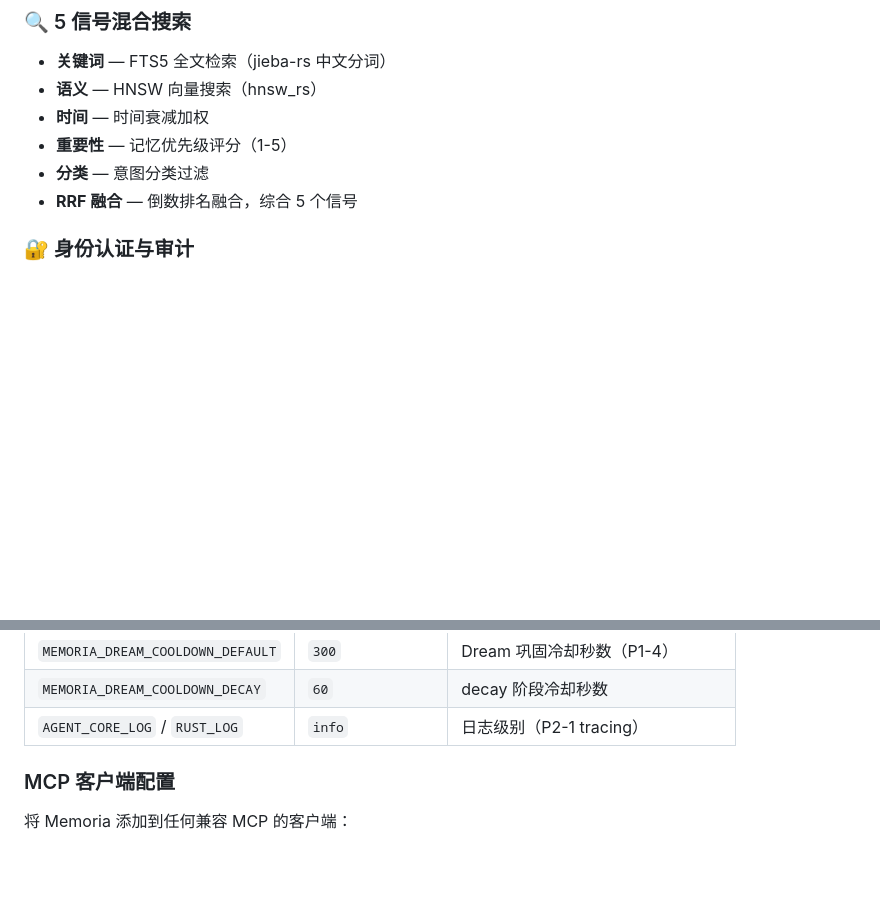
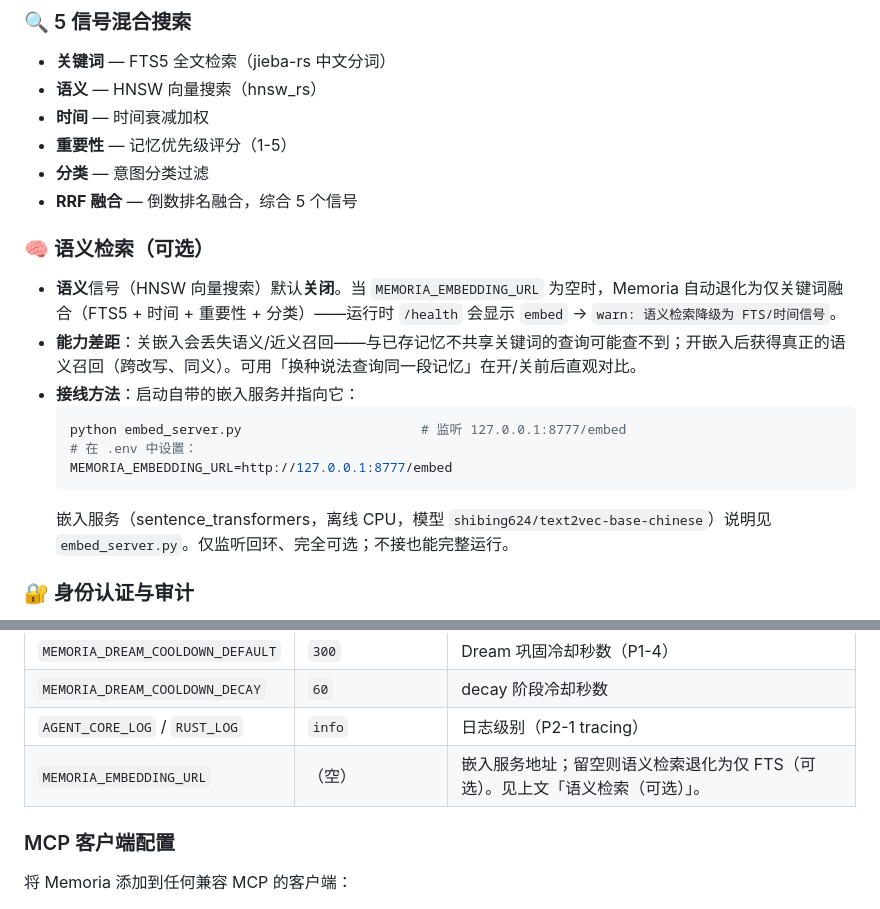
Before and after one commit to jiayan-xu/memoria, a Markdown page: README_CN.md, 2 parts joined by grey strips. GitHub-like rendering; blank space fills up the shorter version.

Commit message:
docs: add optional semantic-search section + MEMORIA_EMBEDDING_URL to README
Clarify the embeddings on/off capability gap (semantic recall vs FTS-only
degrade) and the wiring method (MEMORIA_EMBEDDING_URL + embed_server.py) so
cloners reading the README can enable semantic search without opening .env.example.

Co-Authored-By: WorkBuddy <nova@workbuddy.ai>

````diff
--- a/README_CN.md
+++ b/README_CN.md
@@ -45,6 +45,17 @@ Agent (Claude Desktop / Jan / OpenClaw / ...)
 - **重要性** — 记忆优先级评分（1-5）
 - **分类** — 意图分类过滤
 - **RRF 融合** — 倒数排名融合，综合 5 个信号
+
+### 🧠 语义检索（可选）
+- **语义**信号（HNSW 向量搜索）默认**关闭**。当 `MEMORIA_EMBEDDING_URL` 为空时，Memoria 自动退化为仅关键词融合（FTS5 + 时间 + 重要性 + 分类）——运行时 `/health` 会显示 `embed` → `warn: 语义检索降级为 FTS/时间信号`。
+- **能力差距**：关嵌入会丢失语义/近义召回——与已存记忆不共享关键词的查询可能查不到；开嵌入后获得真正的语义召回（跨改写、同义）。可用「换种说法查询同一段记忆」在开/关前后直观对比。
+- **接线方法**：启动自带的嵌入服务并指向它：
+  ```bash
+  python embed_server.py                       # 监听 127.0.0.1:8777/embed
+  # 在 .env 中设置：
+  MEMORIA_EMBEDDING_URL=http://127.0.0.1:8777/embed
+  ```
+  嵌入服务（sentence_transformers，离线 CPU，模型 `shibing624/text2vec-base-chinese`）说明见 `embed_server.py`。仅监听回环、完全可选；不接也能完整运行。
 
 ### 🔐 身份认证与审计
 - **命名空间隔离** — 多租户数据分离
@@ -127,6 +138,7 @@ docker compose up -d --build
 | `MEMORIA_DREAM_COOLDOWN_DEFAULT` | `300` | Dream 巩固冷却秒数（P1-4） |
 | `MEMORIA_DREAM_COOLDOWN_DECAY` | `60` | decay 阶段冷却秒数 |
 | `AGENT_CORE_LOG` / `RUST_LOG` | `info` | 日志级别（P2-1 tracing） |
+| `MEMORIA_EMBEDDING_URL` | （空） | 嵌入服务地址；留空则语义检索退化为仅 FTS（可选）。见上文「语义检索（可选）」。 |
 
 ### MCP 客户端配置
 
````
Also changed, not shown: 1 other file.
